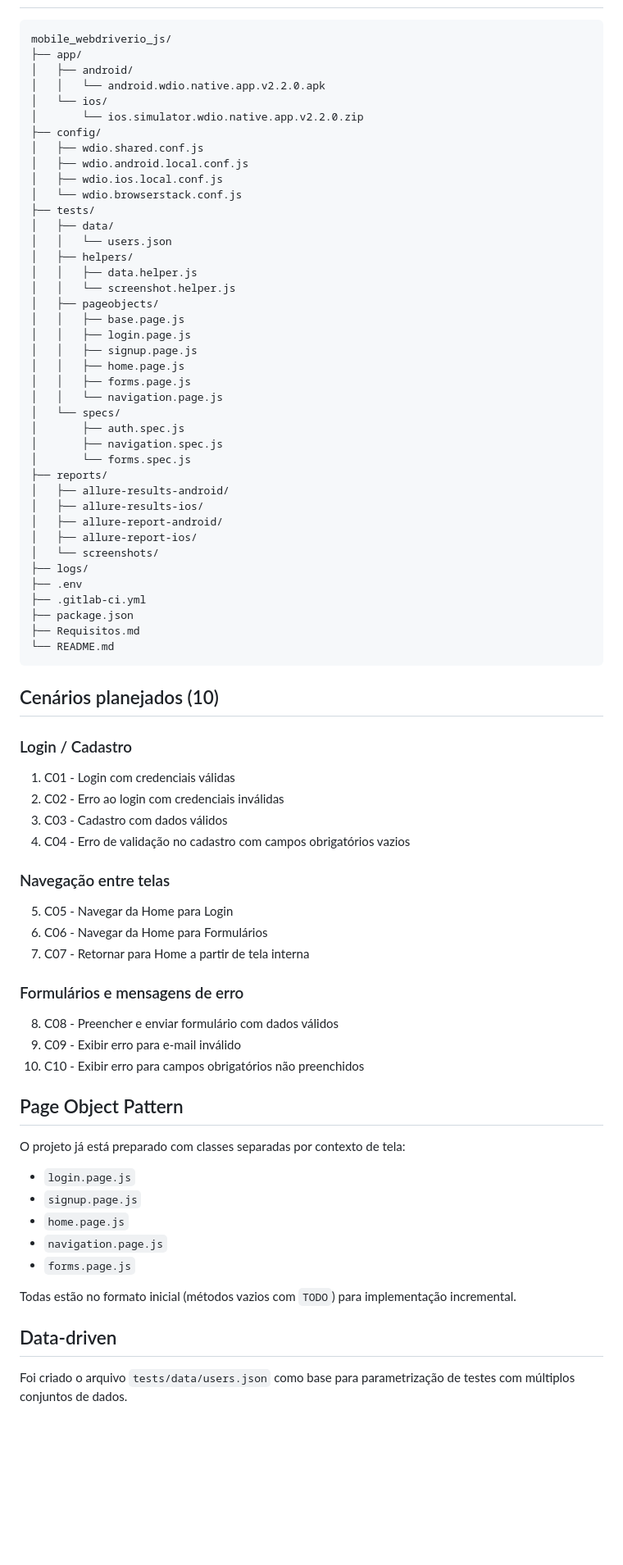
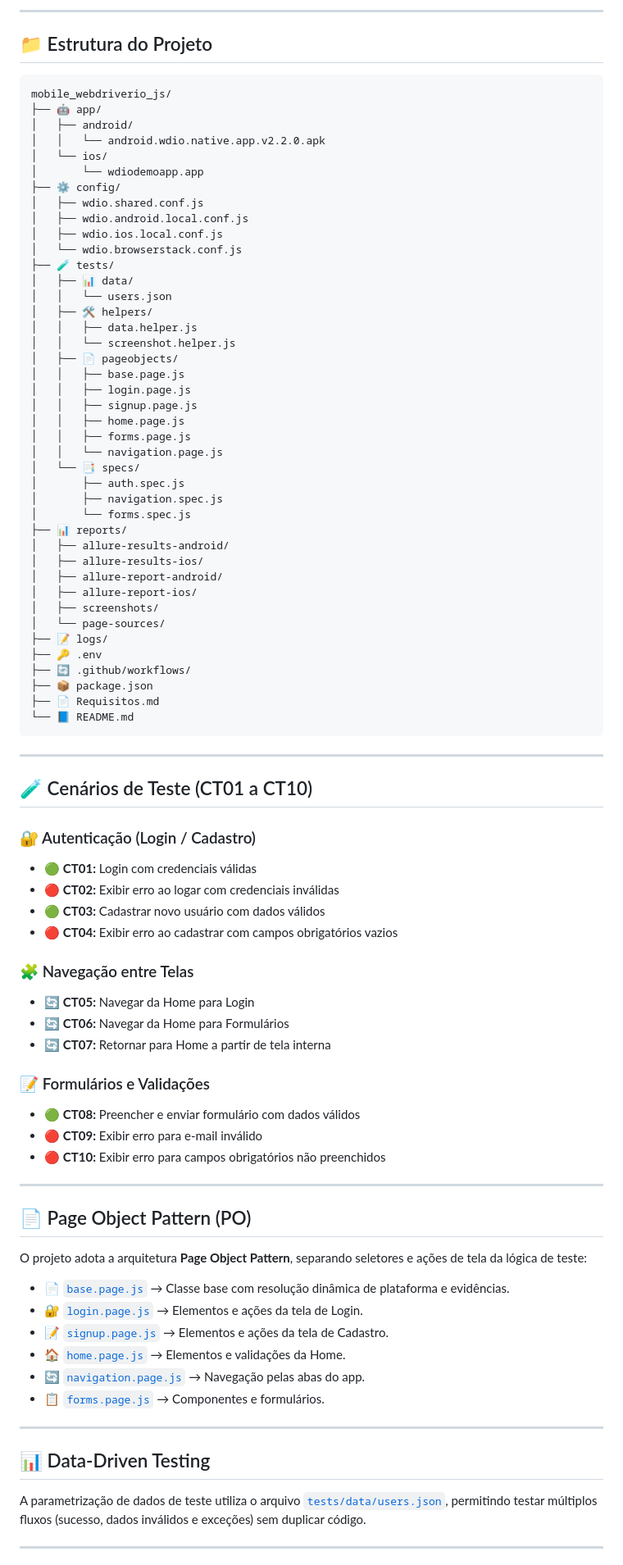
Before and after one commit to reinaldorossetti/mobile_webdriverio_js, a Markdown page: README.md, the part around one of its changes. Shown at 82% size. Rendered like a GitHub page; blank space fills up the shorter version.

Commit message:
ajustando os elementos para android e ios

````diff
--- a/README.md
+++ b/README.md
@@ -38,81 +77,90 @@ Estruturar o projeto para testes do app nativo:
 
-```
+---
+
+## 📁 Estrutura do Projeto
+
+```text
 mobile_webdriverio_js/
-├── app/
+├── 🤖 app/
 │   ├── android/
 │   │   └── android.wdio.native.app.v2.2.0.apk
 │   └── ios/
-│       └── ios.simulator.wdio.native.app.v2.2.0.zip
-├── config/
+│       └── wdiodemoapp.app
+├── ⚙️ config/
 │   ├── wdio.shared.conf.js
 │   ├── wdio.android.local.conf.js
 │   ├── wdio.ios.local.conf.js
 │   └── wdio.browserstack.conf.js
-├── tests/
-│   ├── data/
+├── 🧪 tests/
+│   ├── 📊 data/
 │   │   └── users.json
-│   ├── helpers/
+│   ├── 🛠️ helpers/
 │   │   ├── data.helper.js
 │   │   └── screenshot.helper.js
-│   ├── pageobjects/
+│   ├── 📄 pageobjects/
 │   │   ├── base.page.js
 │   │   ├── login.page.js
 │   │   ├── signup.page.js
 │   │   ├── home.page.js
 │   │   ├── forms.page.js
 │   │   └── navigation.page.js
-│   └── specs/
+│   └── 📑 specs/
 │       ├── auth.spec.js
 │       ├── navigation.spec.js
 │       └── forms.spec.js
-├── reports/
+├── 📊 reports/
 │   ├── allure-results-android/
 │   ├── allure-results-ios/
 │   ├── allure-report-android/
 │   ├── allure-report-ios/
-│   └── screenshots/
-├── logs/
-├── .env
-├── .gitlab-ci.yml
-├── package.json
-├── Requisitos.md
-└── README.md
+│   ├── screenshots/
+│   └── page-sources/
+├── 📝 logs/
+├── 🔑 .env
+├── 🔄 .github/workflows/
+├── 📦 package.json
+├── 📄 Requisitos.md
+└── 📘 README.md
 ```
 
-## Cenários planejados (10)
+---
 
-### Login / Cadastro
+## 🧪 Cenários de Teste (CT01 a CT10)
 
-1. C01 - Login com credenciais válidas
-2. C02 - Erro ao login com credenciais inválidas
-3. C03 - Cadastro com dados válidos
-4. C04 - Erro de validação no cadastro com campos obrigatórios vazios
+### 🔐 Autenticação (Login / Cadastro)
+- 🟢 **CT01:** Login com credenciais válidas
+- 🔴 **CT02:** Exibir erro ao logar com credenciais inválidas
+- 🟢 **CT03:** Cadastrar novo usuário com dados válidos
+- 🔴 **CT04:** Exibir erro ao cadastrar com campos obrigatórios vazios
 
-### Navegação entre telas
+### 🧩 Navegação entre Telas
+- 🔄 **CT05:** Navegar da Home para Login
+- 🔄 **CT06:** Navegar da Home para Formulários
+- 🔄 **CT07:** Retornar para Home a partir de tela interna
 
-5. C05 - Navegar da Home para Login
-6. C06 - Navegar da Home para Formulários
-7. C07 - Retornar para Home a partir de tela interna
+### 📝 Formulários e Validações
+- 🟢 **CT08:** Preencher e enviar formulário com dados válidos
+- 🔴 **CT09:** Exibir erro para e-mail inválido
+- 🔴 **CT10:** Exibir erro para campos obrigatórios não preenchidos
 
-### Formulários e mensagens de erro
+---
 
-8. C08 - Preencher e enviar formulário com dados válidos
-9. C09 - Exibir erro para e-mail inválido
-10. C10 - Exibir erro para campos obrigatórios não preenchidos
+## 📄 Page Object Pattern (PO)
 
-## Page Object Pattern
+O projeto adota a arquitetura **Page Object Pattern**, separando seletores e ações de tela da lógica de teste:
 
-O projeto já está preparado com classes separadas por contexto de tela:
+- 📄 [`base.page.js`](./tests/pageobjects/base.page.js) → Classe base com resolução dinâmica de plataforma e evidências.
+- 🔐 [`login.page.js`](./tests/pageobjects/login.page.js) → Elementos e ações da tela de Login.
+- 📝 [`signup.page.js`](./tests/pageobjects/signup.page.js) → Elementos e ações da tela de Cadastro.
+- 🏠 [`home.page.js`](./tests/pageobjects/home.page.js) → Elementos e validações da Home.
+- 🔄 [`navigation.page.js`](./tests/pageobjects/navigation.page.js) → Navegação pelas abas do app.
+- 📋 [`forms.page.js`](./tests/pageobjects/forms.page.js) → Componentes e formulários.
 
-- `login.page.js`
-- `signup.page.js`
-- `home.page.js`
-- `navigation.page.js`
-- `forms.page.js`
+---
 
-Todas estão no formato inicial (métodos vazios com `TODO`) para implementação incremental.
+## 📊 Data-Driven Testing
 
-## Data-driven
+A parametrização de dados de teste utiliza o arquivo [`tests/data/users.json`](./tests/data/users.json), permitindo testar múltiplos fluxos (sucesso, dados inválidos e exceções) sem duplicar código.
 
-Foi criado o arquivo `tests/data/users.json` como base para parametrização de testes com múltiplos conjuntos de dados.
+---
 
````
Also changed, not shown: other parts of README.md (+145 -108 lines), WebDriverIO.md (+6 -3 lines).
